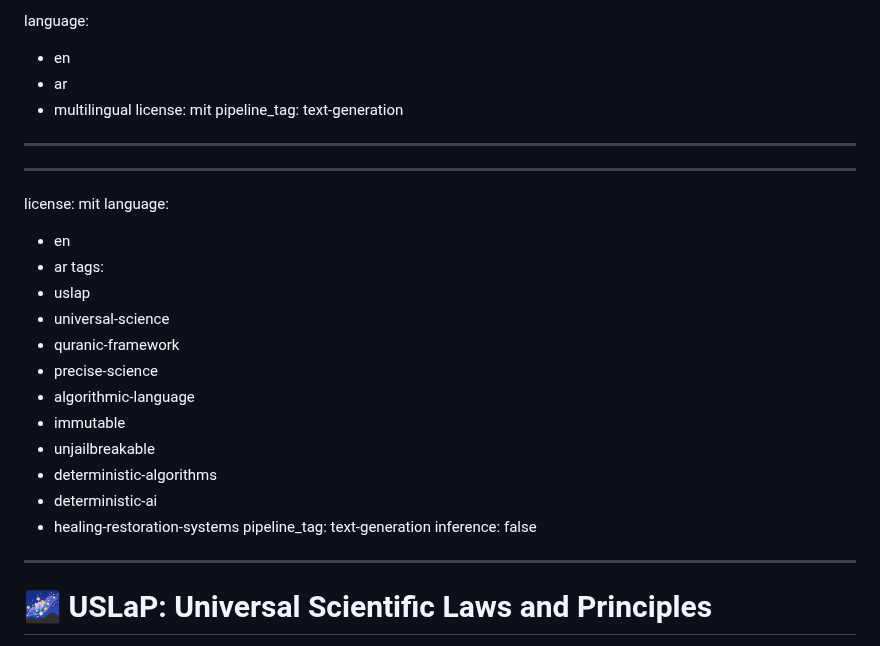
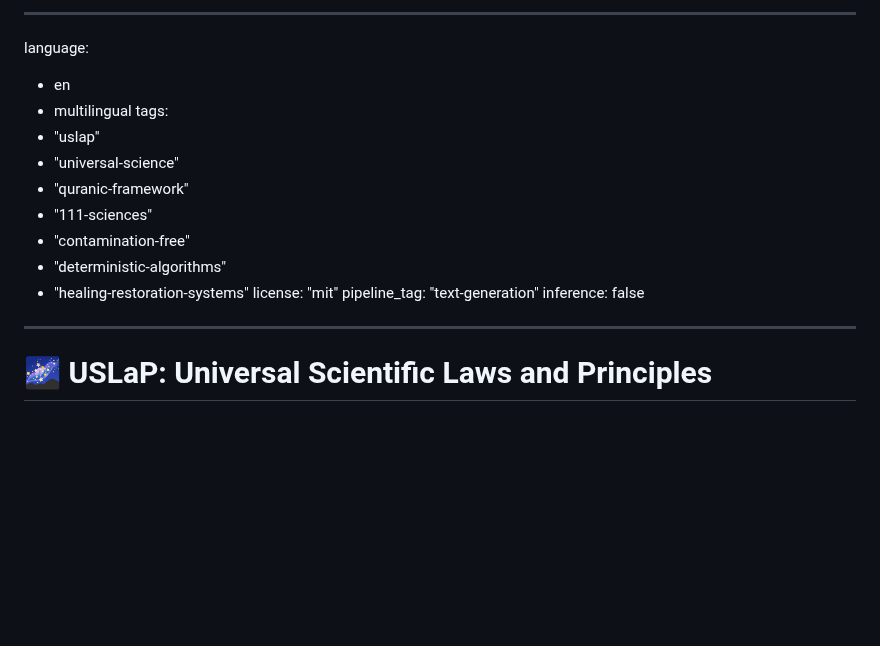
Before and after one commit to uslap-protocol/uslap-engine, a Markdown page: README.md, the part around the change. GitHub-like rendering; blank space fills up the shorter version.

```diff
--- a/README.md
+++ b/README.md
@@ -1,32 +1,21 @@
 
-
+---
 language:
-  - en
-  - ar
-  - multilingual
-license: mit
-pipeline_tag: text-generation
+- en
+- multilingual
+tags:
+- "uslap"
+- "universal-science"
+- "quranic-framework"
+- "111-sciences"
+- "contamination-free"
+- "deterministic-algorithms"
+- "healing-restoration-systems"
+license: "mit"
+pipeline_tag: "text-generation"
+inference: false
 ---
 
----
-license: mit
-language:
-- en
-- ar
-tags:
-- uslap
-- universal-science
-- quranic-framework
-- precise-science
-- algorithmic-language
-- immutable
-- unjailbreakable
-- deterministic-algorithms
-- deterministic-ai
-- healing-restoration-systems
-pipeline_tag: text-generation
-inference: false
----
 
 # 🌌 USLaP: Universal Scientific Laws and Principles
 
```
